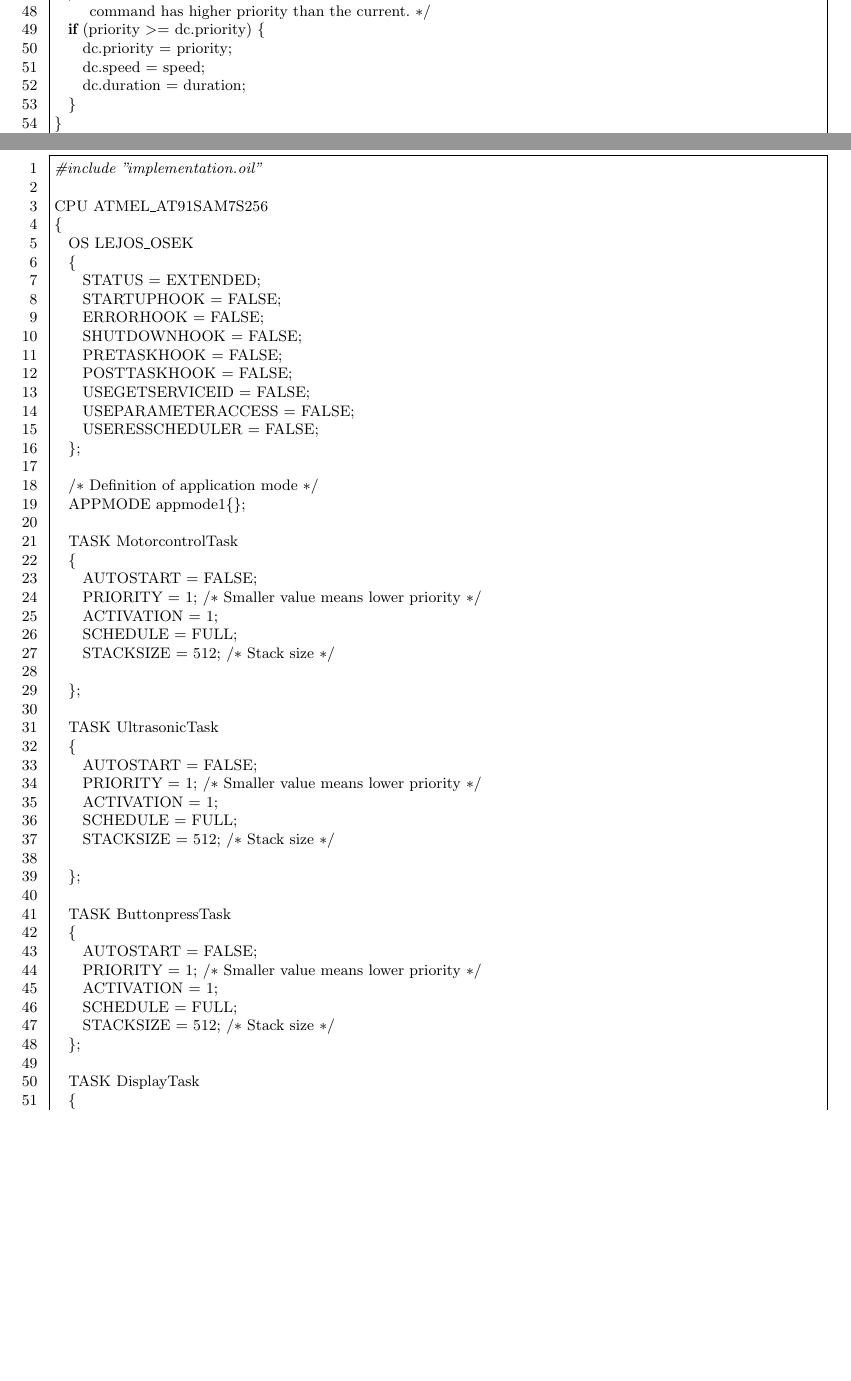
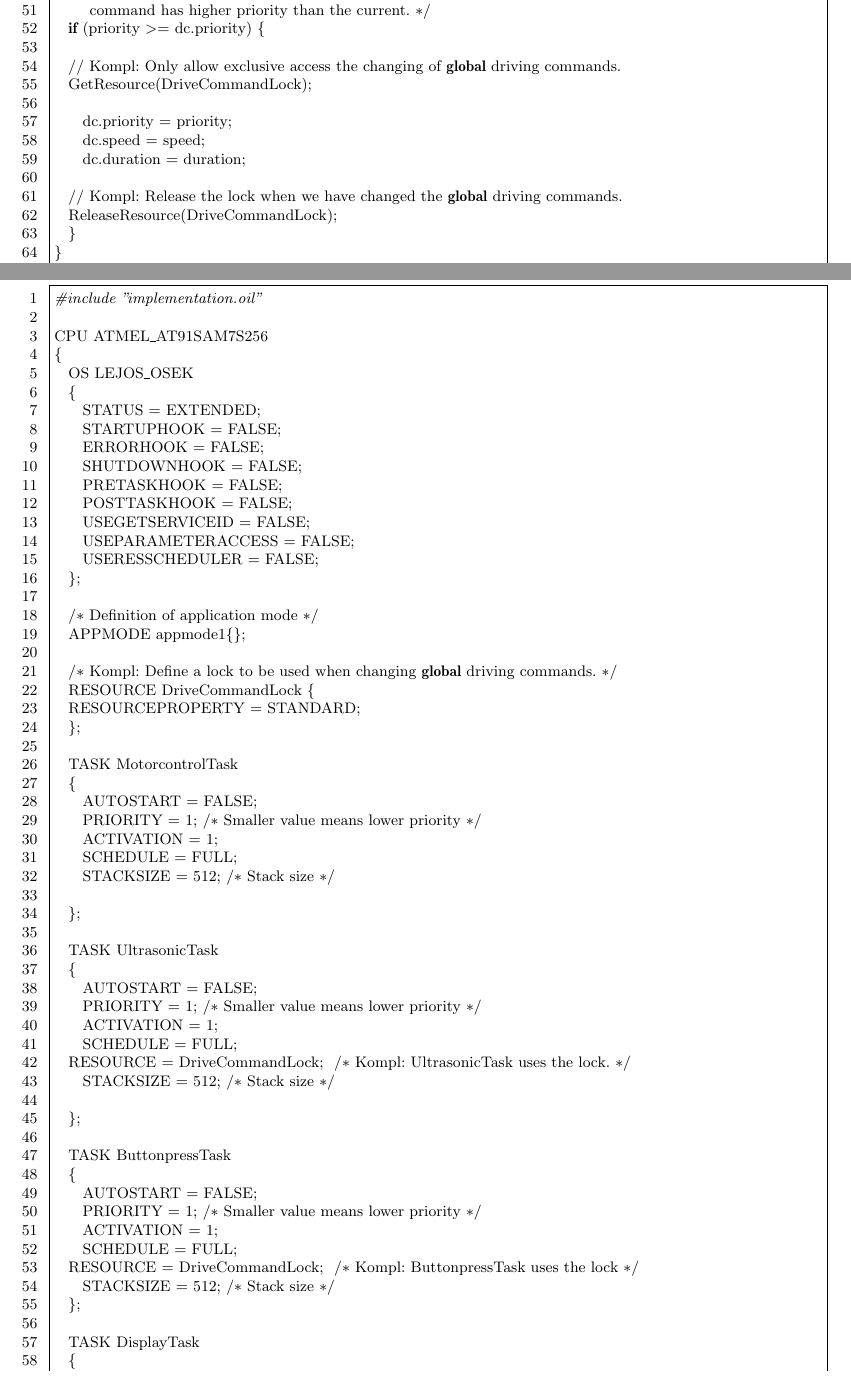
Before and after one commit to sharyari/HT13, a LaTeX document (RT/Ass2/report/RT-Lab2.tex): two parts of pages 6 and 8 of 10, joined at a grey line, cut so that both start at the same text, the shorter picture padded with empty space. Compiled offline with pdfLaTeX.

Commit message:
Updated RT/Lab2/Part3 to fix K-grade problems.

```diff
--- a/RT/Ass2/report/RT-Lab2.tex
+++ b/RT/Ass2/report/RT-Lab2.tex
@@ -343,9 +346,16 @@ void change_driving_command(int priority, int speed, int duration) {
   /* If a new driving command is sent, overwrite the previous if the new
      command has higher priority than the current. */
   if (priority >= dc.priority) {
+
+	// Kompl: Only allow exclusive access the changing of global driving commands.
+	GetResource(DriveCommandLock);
+
     dc.priority = priority;
     dc.speed = speed;
     dc.duration = duration;
+
+	// Kompl: Release the lock when we have changed the global driving commands.
+	ReleaseResource(DriveCommandLock);
   }
 }
 
@@ -447,6 +457,11 @@ CPU ATMEL_AT91SAM7S256
   /* Definition of application mode */
   APPMODE appmode1{};
 
+  /* Kompl: Define a lock to be used when changing global driving commands. */
+  RESOURCE DriveCommandLock {
+	RESOURCEPROPERTY = STANDARD;
+  };
+
   TASK MotorcontrolTask
   {
     AUTOSTART = FALSE;
@@ -463,6 +478,7 @@ CPU ATMEL_AT91SAM7S256
     PRIORITY = 1; /* Smaller value means lower priority */
     ACTIVATION = 1;
     SCHEDULE = FULL;
+	RESOURCE = DriveCommandLock;		/* Kompl: UltrasonicTask uses the lock. */
     STACKSIZE = 512; /* Stack size */
 
   };
@@ -473,6 +489,7 @@ CPU ATMEL_AT91SAM7S256
     PRIORITY = 1; /* Smaller value means lower priority */
     ACTIVATION = 1;
     SCHEDULE = FULL;
+	RESOURCE = DriveCommandLock;		/* Kompl: ButtonpressTask uses the lock */
     STACKSIZE = 512; /* Stack size */
   };
 
```
Also changed, not shown: RT/Ass2/report/RT-Lab2.tex (3 more changed lines), 2 other files.
